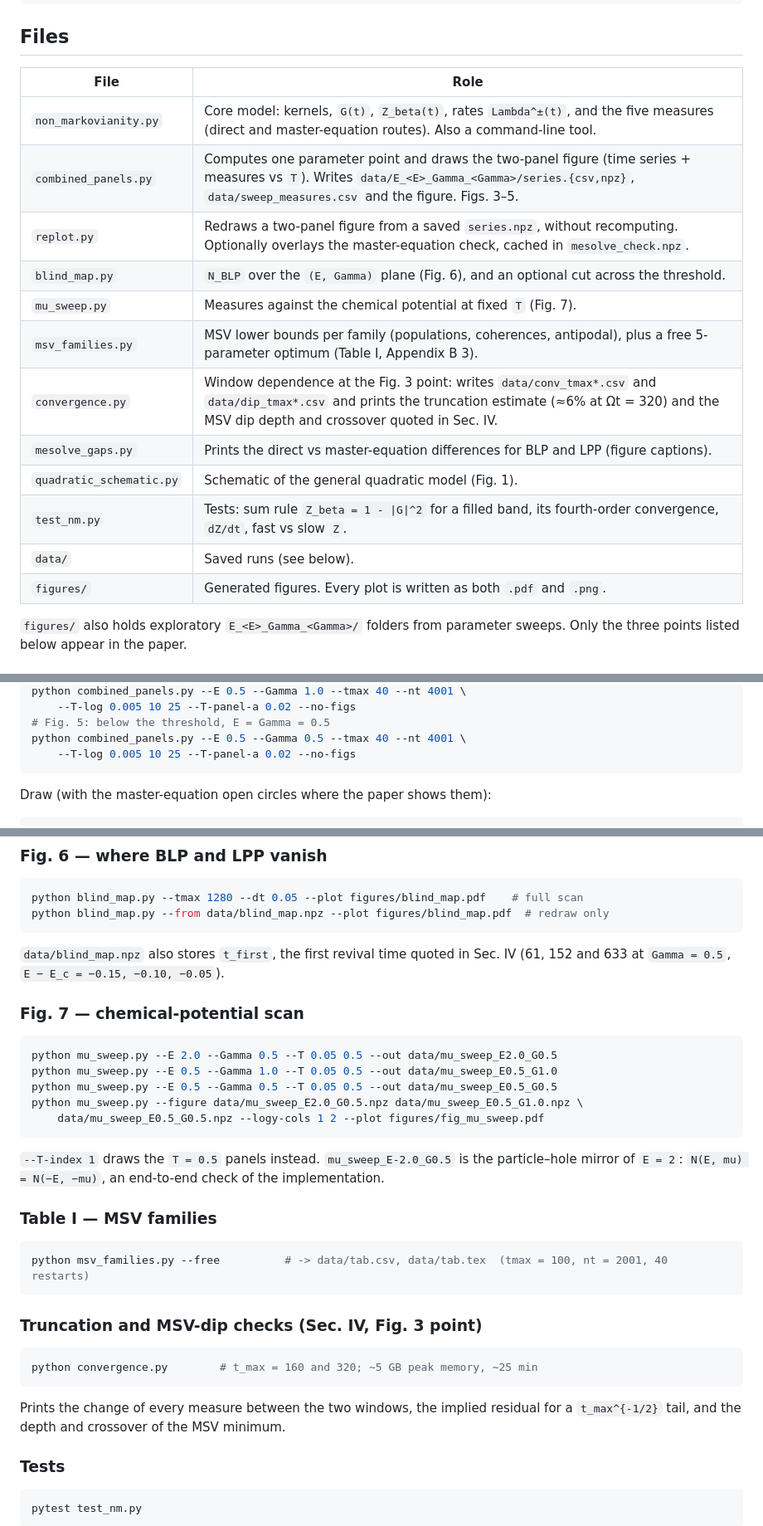
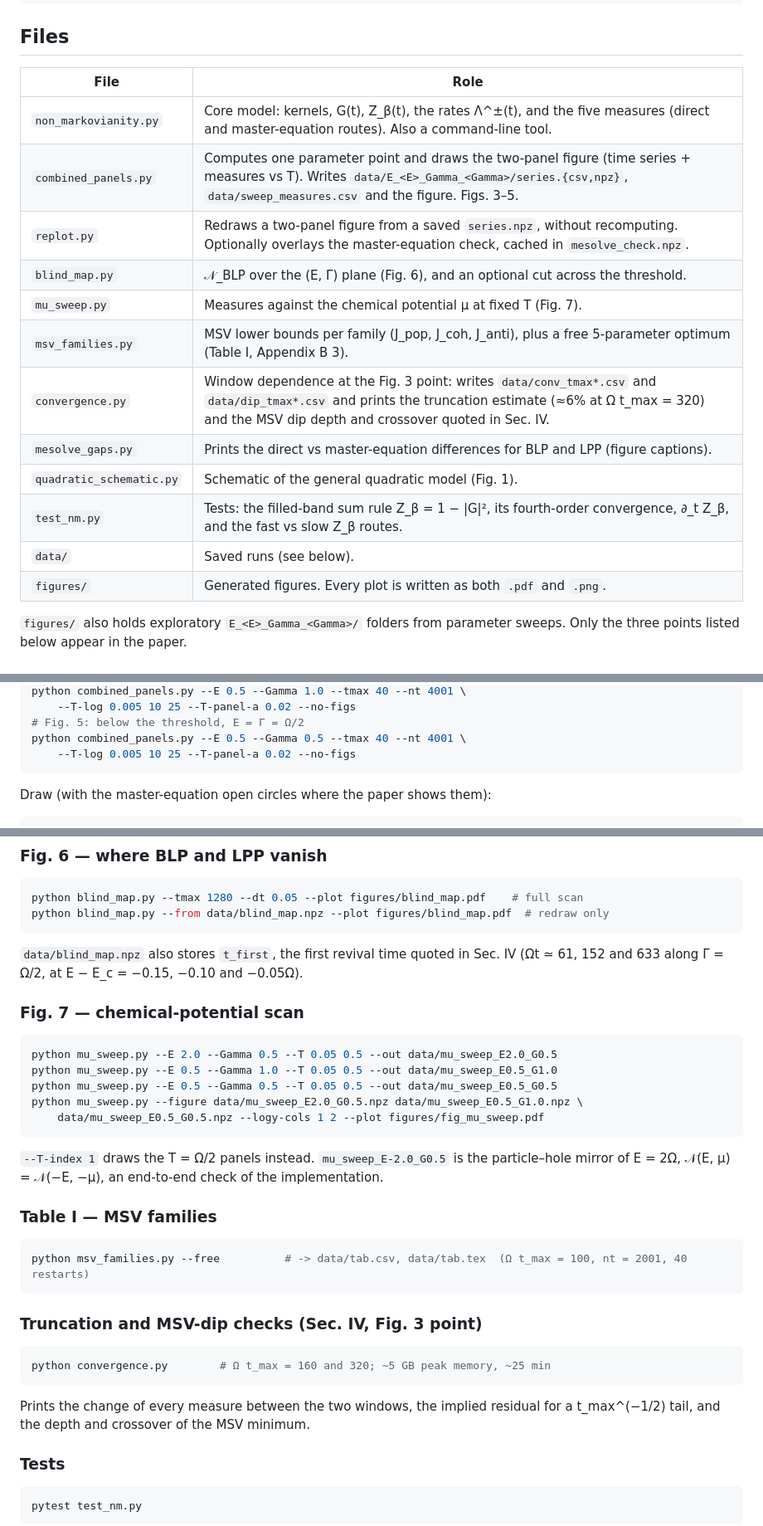
Before and after one commit to mirkoconsiglio/ASPECTSNonMarkovianity, a Markdown page: README.md, 3 parts joined by grey strips. Shown at 83% size. Drawn GitHub-style.

````diff
--- a/README.md
+++ b/README.md
@@ -25,20 +25,20 @@ pip install numpy scipy matplotlib qutip tqdm pytest
 
 ## Files
 
-| File                     | Role                                                                                                                                                                                                     |
-|--------------------------|----------------------------------------------------------------------------------------------------------------------------------------------------------------------------------------------------------|
-| `non_markovianity.py`    | Core model: kernels, `G(t)`, `Z_beta(t)`, rates `Lambda^±(t)`, and the five measures (direct and master-equation routes). Also a command-line tool.                                                      |
-| `combined_panels.py`     | Computes one parameter point and draws the two-panel figure (time series + measures vs `T`). Writes `data/E_<E>_Gamma_<Gamma>/series.{csv,npz}`, `data/sweep_measures.csv` and the figure. Figs. 3–5.    |
-| `replot.py`              | Redraws a two-panel figure from a saved `series.npz`, without recomputing. Optionally overlays the master-equation check, cached in `mesolve_check.npz`.                                                 |
-| `blind_map.py`           | `N_BLP` over the `(E, Gamma)` plane (Fig. 6), and an optional cut across the threshold.                                                                                                                  |
-| `mu_sweep.py`            | Measures against the chemical potential at fixed `T` (Fig. 7).                                                                                                                                           |
-| `msv_families.py`        | MSV lower bounds per family (populations, coherences, antipodal), plus a free 5-parameter optimum (Table I, Appendix B 3).                                                                               |
-| `convergence.py`         | Window dependence at the Fig. 3 point: writes `data/conv_tmax*.csv` and `data/dip_tmax*.csv` and prints the truncation estimate (≈6% at Ωt = 320) and the MSV dip depth and crossover quoted in Sec. IV. |
-| `mesolve_gaps.py`        | Prints the direct vs master-equation differences for BLP and LPP (figure captions).                                                                                                                      |
-| `quadratic_schematic.py` | Schematic of the general quadratic model (Fig. 1).                                                                                                                                                       |
-| `test_nm.py`             | Tests: sum rule `Z_beta = 1 - \|G\|^2` for a filled band, its fourth-order convergence, `dZ/dt`, fast vs slow `Z`.                                                                                       |
-| `data/`                  | Saved runs (see below).                                                                                                                                                                                  |
-| `figures/`               | Generated figures. Every plot is written as both `.pdf` and `.png`.                                                                                                                                      |
+| File                     | Role                                                                                                                                                                                                          |
+|--------------------------|---------------------------------------------------------------------------------------------------------------------------------------------------------------------------------------------------------------|
+| `non_markovianity.py`    | Core model: kernels, G(t), Z_β(t), the rates Λ^±(t), and the five measures (direct and master-equation routes). Also a command-line tool.                                                                     |
+| `combined_panels.py`     | Computes one parameter point and draws the two-panel figure (time series + measures vs T). Writes `data/E_<E>_Gamma_<Gamma>/series.{csv,npz}`, `data/sweep_measures.csv` and the figure. Figs. 3–5.           |
+| `replot.py`              | Redraws a two-panel figure from a saved `series.npz`, without recomputing. Optionally overlays the master-equation check, cached in `mesolve_check.npz`.                                                      |
+| `blind_map.py`           | 𝒩_BLP over the (E, Γ) plane (Fig. 6), and an optional cut across the threshold.                                                                                                                               |
+| `mu_sweep.py`            | Measures against the chemical potential μ at fixed T (Fig. 7).                                                                                                                                                |
+| `msv_families.py`        | MSV lower bounds per family (J_pop, J_coh, J_anti), plus a free 5-parameter optimum (Table I, Appendix B 3).                                                                                                  |
+| `convergence.py`         | Window dependence at the Fig. 3 point: writes `data/conv_tmax*.csv` and `data/dip_tmax*.csv` and prints the truncation estimate (≈6% at Ω t_max = 320) and the MSV dip depth and crossover quoted in Sec. IV. |
+| `mesolve_gaps.py`        | Prints the direct vs master-equation differences for BLP and LPP (figure captions).                                                                                                                           |
+| `quadratic_schematic.py` | Schematic of the general quadratic model (Fig. 1).                                                                                                                                                            |
+| `test_nm.py`             | Tests: the filled-band sum rule Z_β = 1 − \|G\|², its fourth-order convergence, ∂_t Z_β, and the fast vs slow Z_β routes.                                                                                     |
+| `data/`                  | Saved runs (see below).                                                                                                                                                                                       |
+| `figures/`               | Generated figures. Every plot is written as both `.pdf` and `.png`.                                                                                                                                           |
 
 `figures/` also holds exploratory `E_<E>_Gamma_<Gamma>/` folders from parameter sweeps. Only the three
 points listed below appear in the paper.
@@ -95,6 +95,6 @@ python combined_panels.py --E 2.0 --Gamma 0.5 --tmax 320 --nt 32001 \
 python combined_panels.py --E 0.5 --Gamma 1.0 --tmax 40 --nt 4001 \
     --T-log 0.005 10 25 --T-panel-a 0.02 --no-figs
-# Fig. 5: below the threshold, E = Gamma = 0.5
+# Fig. 5: below the threshold, E = Γ = Ω/2
 python combined_panels.py --E 0.5 --Gamma 0.5 --tmax 40 --nt 4001 \
     --T-log 0.005 10 25 --T-panel-a 0.02 --no-figs
 ```
@@ -120,8 +120,8 @@ python mesolve_gaps.py --E 2.0 --Gamma 0.5 --tmax 320 --nt 32001 --T 0.01 0.1 1
 python blind_map.py --tmax 1280 --dt 0.05 --plot figures/blind_map.pdf    # full scan
 python blind_map.py --from data/blind_map.npz --plot figures/blind_map.pdf  # redraw only
 ```
-`data/blind_map.npz` also stores `t_first`, the first revival time quoted in Sec. IV (61, 152 and 633 at
-`Gamma = 0.5`, `E − E_c = −0.15, −0.10, −0.05`).
+`data/blind_map.npz` also stores `t_first`, the first revival time quoted in Sec. IV (Ωt ≃ 61, 152 and 633 along
+Γ = Ω/2, at E − E_c = −0.15, −0.10 and −0.05Ω).
 
 ### Fig. 7 — chemical-potential scan
 ```bash
@@ -131,19 +131,19 @@ python mu_sweep.py --E 0.5 --Gamma 0.5 --T 0.05 0.5 --out data/mu_sweep_E0.5_G0.
 python mu_sweep.py --figure data/mu_sweep_E2.0_G0.5.npz data/mu_sweep_E0.5_G1.0.npz \
     data/mu_sweep_E0.5_G0.5.npz --logy-cols 1 2 --plot figures/fig_mu_sweep.pdf
 ```
-`--T-index 1` draws the `T = 0.5` panels instead. `mu_sweep_E-2.0_G0.5` is the particle–hole mirror of
-`E = 2`: `N(E, mu) = N(−E, −mu)`, an end-to-end check of the implementation.
+`--T-index 1` draws the T = Ω/2 panels instead. `mu_sweep_E-2.0_G0.5` is the particle–hole mirror of
+E = 2Ω, 𝒩(E, μ) = 𝒩(−E, −μ), an end-to-end check of the implementation.
 
 ### Table I — MSV families
 ```bash
-python msv_families.py --free          # -> data/tab.csv, data/tab.tex  (tmax = 100, nt = 2001, 40 restarts)
+python msv_families.py --free          # -> data/tab.csv, data/tab.tex  (Ω t_max = 100, nt = 2001, 40 restarts)
 ```
 
 ### Truncation and MSV-dip checks (Sec. IV, Fig. 3 point)
 ```bash
-python convergence.py        # t_max = 160 and 320; ~5 GB peak memory, ~25 min
+python convergence.py        # Ω t_max = 160 and 320; ~5 GB peak memory, ~25 min
 ```
-Prints the change of every measure between the two windows, the implied residual for a `t_max^{-1/2}` tail, and the depth and crossover of the MSV minimum.
+Prints the change of every measure between the two windows, the implied residual for a t_max^(−1/2) tail, and the depth and crossover of the MSV minimum.
 
 ### Tests
 ```bash
````
Also changed, not shown: other parts of README.md (+29 -29 lines).
